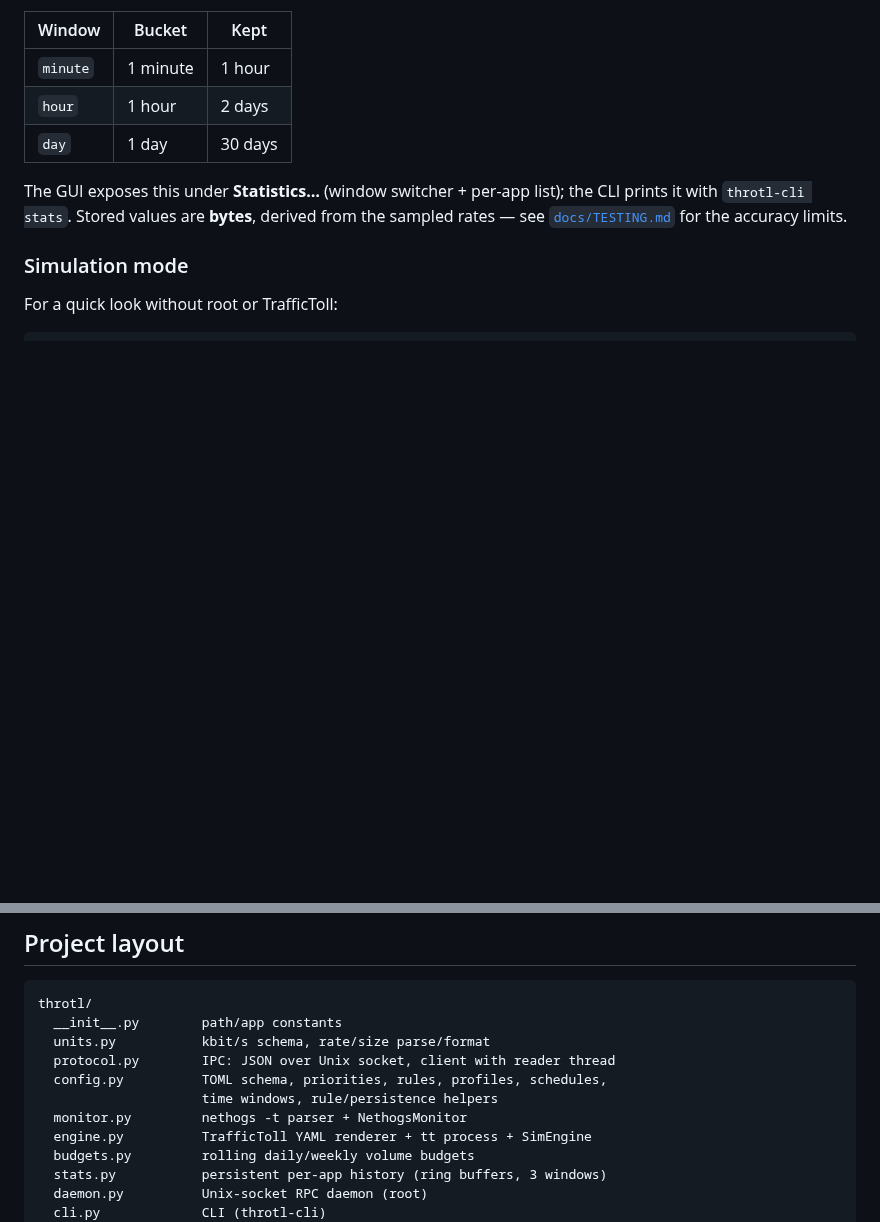
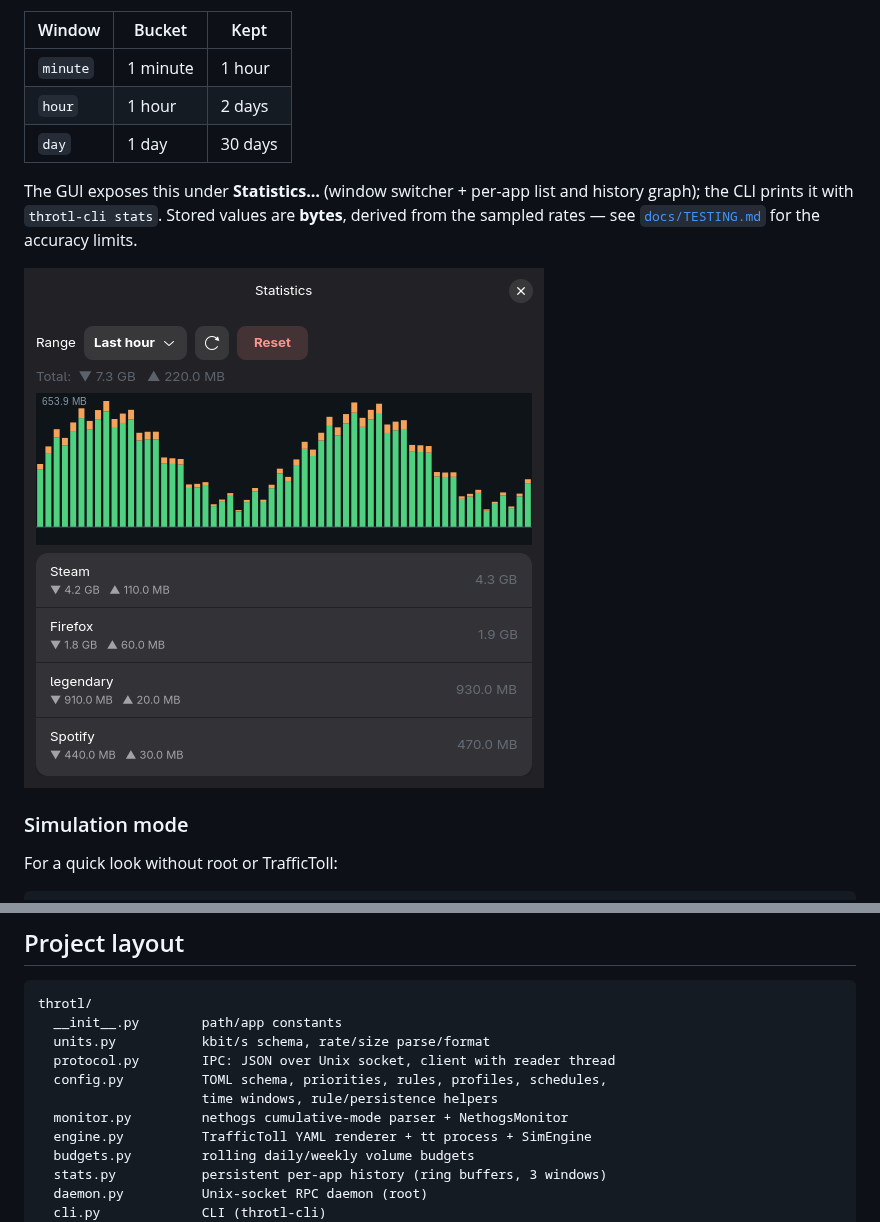
Before and after one commit to Flenser42/throtl, a Markdown page: README.md, 2 parts joined by grey strips. Rendered like a GitHub page; pictures changed too: docs/images/stats.png (added); blank space fills up the shorter version.

```diff
--- a/README.md
+++ b/README.md
@@ -316,10 +320,12 @@ every application into three rolling windows and stores them as
 | `hour` | 1 hour | 2 days |
 | `day` | 1 day | 30 days |
 
-The GUI exposes this under **Statistics…** (window switcher + per-app list);
-the CLI prints it with `throtl-cli stats`. Stored values are **bytes**, derived
-from the sampled rates — see [`docs/TESTING.md`](docs/TESTING.md) for the
-accuracy limits.
+The GUI exposes this under **Statistics…** (window switcher + per-app list and
+history graph); the CLI prints it with `throtl-cli stats`. Stored values are
+**bytes**, derived from the sampled rates — see [`docs/TESTING.md`](docs/TESTING.md)
+for the accuracy limits.
+
+![Statistics dialog](docs/images/stats.png)
 
 ### Simulation mode
 
@@ -384,7 +390,7 @@ throtl/
   protocol.py        IPC: JSON over Unix socket, client with reader thread
   config.py          TOML schema, priorities, rules, profiles, schedules,
                      time windows, rule/persistence helpers
-  monitor.py         nethogs -t parser + NethogsMonitor
+  monitor.py         nethogs cumulative-mode parser + NethogsMonitor
   engine.py          TrafficToll YAML renderer + tt process + SimEngine
   budgets.py         rolling daily/weekly volume budgets
   stats.py           persistent per-app history (ring buffers, 3 windows)
```
Also changed, not shown: other parts of README.md (+8 -4 lines), CHANGELOG.md (+18 -1 lines), docs/images/demo.gif, docs/images/graph.png, docs/images/screenshot.png, docs/images/table.png, 5 other files.
